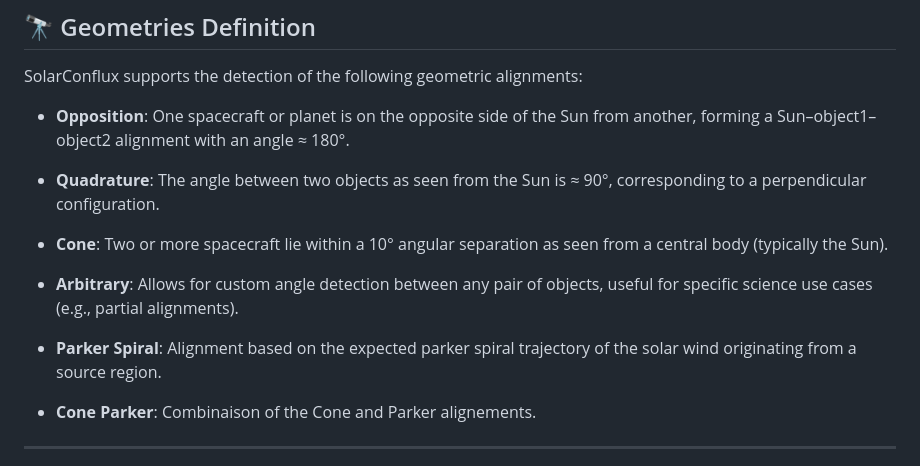
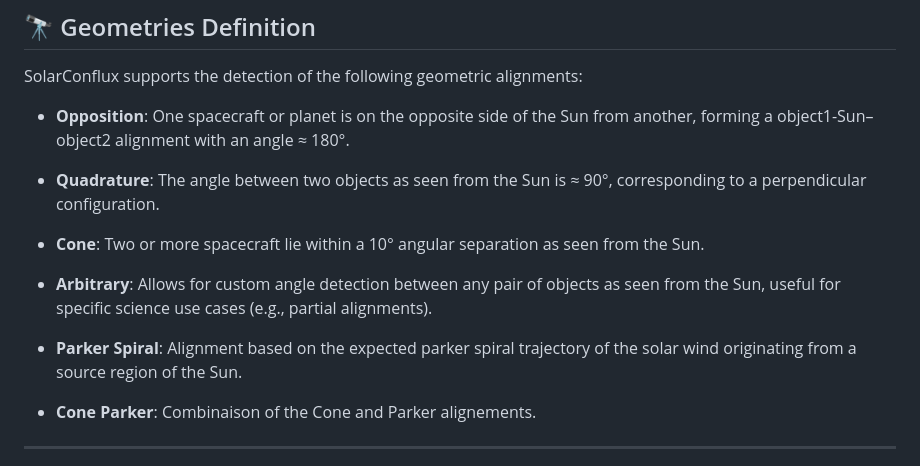
Before and after one commit to EmmaVellard/SolarConflux, a Markdown page: README.md, the part around the change. Drawn GitHub-style.

```diff
--- a/README.md
+++ b/README.md
@@ -10,15 +10,15 @@
 
 SolarConflux supports the detection of the following geometric alignments:
 
-- **Opposition**: One spacecraft or planet is on the opposite side of the Sun from another, forming a Sun–object1–object2 alignment with an angle ≈ 180°.
+- **Opposition**: One spacecraft or planet is on the opposite side of the Sun from another, forming a object1-Sun–object2 alignment with an angle ≈ 180°.
 
 - **Quadrature**: The angle between two objects as seen from the Sun is ≈ 90°, corresponding to a perpendicular configuration.
 
-- **Cone**: Two or more spacecraft lie within a 10° angular separation as seen from a central body (typically the Sun).
+- **Cone**: Two or more spacecraft lie within a 10° angular separation as seen from the Sun.
 
-- **Arbitrary**: Allows for custom angle detection between any pair of objects, useful for specific science use cases (e.g., partial alignments).
+- **Arbitrary**: Allows for custom angle detection between any pair of objects as seen from the Sun, useful for specific science use cases (e.g., partial alignments).
 
-- **Parker Spiral**: Alignment based on the expected parker spiral trajectory of the solar wind originating from a source region.
+- **Parker Spiral**: Alignment based on the expected parker spiral trajectory of the solar wind originating from a source region of the Sun.
 
 - **Cone Parker**: Combinaison of the Cone and Parker alignements.
 
```
